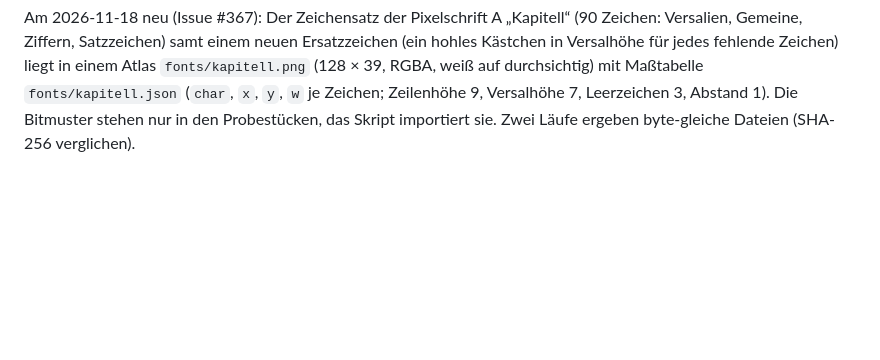
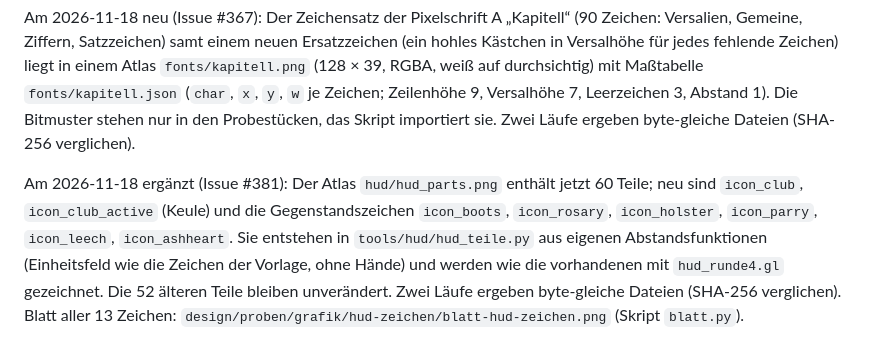
Before and after one commit to flubby2222/silver-and-ash, a Markdown page: assets/HERKUNFT.md, the part around the change. Rendered like a GitHub page; blank space fills up the shorter version.

```diff
--- a/assets/HERKUNFT.md
+++ b/assets/HERKUNFT.md
@@ -154,3 +154,5 @@ Am 2026-11-18 neu (Issue #375): `audio/skillpunkt.wav` ist die Endfassung „Sch
 Am 2026-11-18 ersetzt (Issue #377): `audio/skillpunkt.wav` ist jetzt Fassung a der Hörprobe Runde 3, „Schlag mit Chor“ ohne Vibrato (Urteil des Menschen: „a“). Ursache des Wummerns war ein Rechenfehler im Vibrato der Endfassung (Frequenz mal Zeit statt aufsummierter Phase); `tools/audio/skillpunkt.py` lädt jetzt `a_ohne_vibrato` aus `runde3/bauen.py` und prüft die Datei gegen die Vorlage `a-ohne-vibrato.wav` (SHA-256 `e0701f00…a9ce6`). Zwei Läufe ergeben byte-gleiche Dateien. Mono, 44 100 Hz, 16 Bit, Spitze −3 dBFS, 1,4 s samt Hall, ohne Codeänderung am Spiel.
 
 Am 2026-11-18 neu (Issue #367): Der Zeichensatz der Pixelschrift A „Kapitell“ (90 Zeichen: Versalien, Gemeine, Ziffern, Satzzeichen) samt einem neuen Ersatzzeichen (ein hohles Kästchen in Versalhöhe für jedes fehlende Zeichen) liegt in einem Atlas `fonts/kapitell.png` (128 × 39, RGBA, weiß auf durchsichtig) mit Maßtabelle `fonts/kapitell.json` (`char`, `x`, `y`, `w` je Zeichen; Zeilenhöhe 9, Versalhöhe 7, Leerzeichen 3, Abstand 1). Die Bitmuster stehen nur in den Probestücken, das Skript importiert sie. Zwei Läufe ergeben byte-gleiche Dateien (SHA-256 verglichen).
+
+Am 2026-11-18 ergänzt (Issue #381): Der Atlas `hud/hud_parts.png` enthält jetzt 60 Teile; neu sind `icon_club`, `icon_club_active` (Keule) und die Gegenstandszeichen `icon_boots`, `icon_rosary`, `icon_holster`, `icon_parry`, `icon_leech`, `icon_ashheart`. Sie entstehen in `tools/hud/hud_teile.py` aus eigenen Abstandsfunktionen (Einheitsfeld wie die Zeichen der Vorlage, ohne Hände) und werden wie die vorhandenen mit `hud_runde4.gl` gezeichnet. Die 52 älteren Teile bleiben unverändert. Zwei Läufe ergeben byte-gleiche Dateien (SHA-256 verglichen). Blatt aller 13 Zeichen: `design/proben/grafik/hud-zeichen/blatt-hud-zeichen.png` (Skript `blatt.py`).
```
Also changed, not shown: CHANGELOG.md (+1 -0 lines), assets/hud/hud_parts.png, 4 other files.
